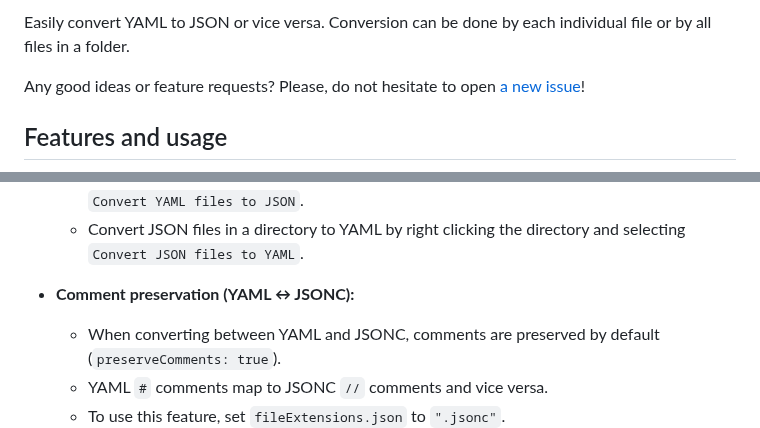
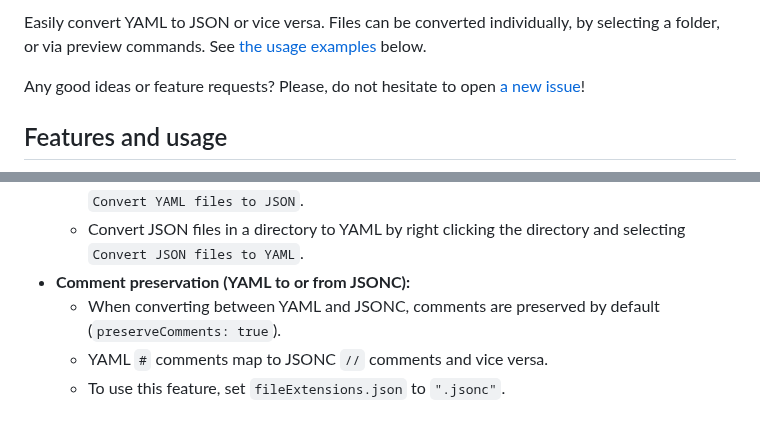
Before and after one commit to hilleer/vscode-yaml-plus-json, a Markdown page: README.md, 2 parts joined by grey strips. Rendered like a GitHub page.

```diff
--- a/README.md
+++ b/README.md
@@ -5,5 +9,5 @@
 
-Easily convert YAML to JSON or vice versa. Conversion can be done by each individual file or by all files in a folder.
+Easily convert YAML to JSON or vice versa. Files can be converted individually, by selecting a folder, or via preview commands. See [the usage examples](#usage-examples) below.
 
 Any good ideas or feature requests? Please, do not hesitate to open [a new issue](https://github.com/hilleer/vscode-yaml-plus-json/issues/new)!
 
@@ -27,8 +31,7 @@ Any good ideas or feature requests? Please, do not hesitate to open [a new issue
   - Convert a selection of YAML files to JSON by right clicking one of the selected files and selecting `Convert selected files to JSON`.
   - Convert YAML files in a directory to JSON by right clicking the directory and selecting `Convert YAML files to JSON`.
   - Convert JSON files in a directory to YAML by right clicking the directory and selecting `Convert JSON files to YAML`.
-
-- **Comment preservation (YAML ↔ JSONC):**
+- **Comment preservation (YAML to or from JSONC):**
   - When converting between YAML and JSONC, comments are preserved by default (`preserveComments: true`).
   - YAML `#` comments map to JSONC `//` comments and vice versa.
   - To use this feature, set `fileExtensions.json` to `".jsonc"`.
```
Also changed, not shown: other parts of README.md (+19 -3 lines), docs/demo.gif (deleted), docs/demo_single_file.gif (added), docs/demo_single_file_rename.gif (added), 2 other files.
